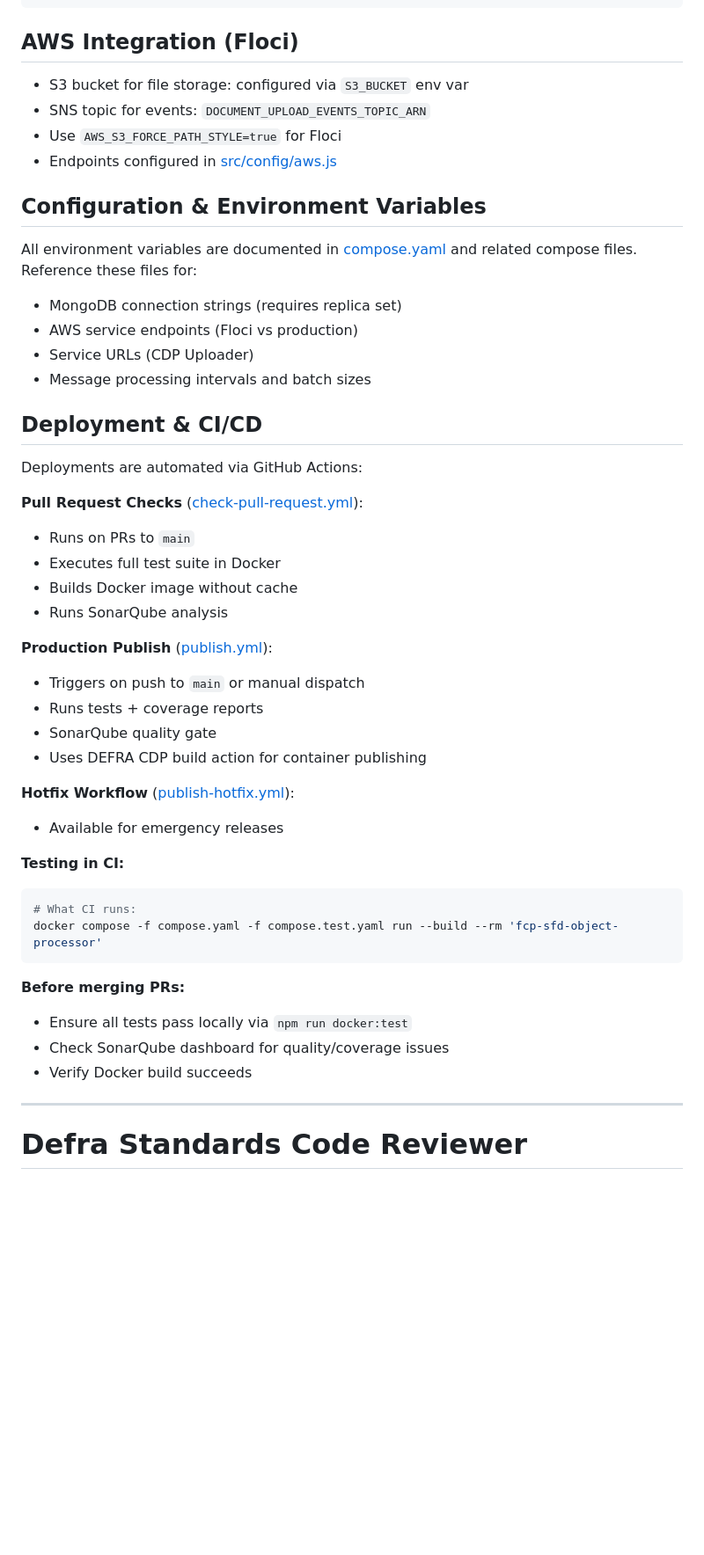
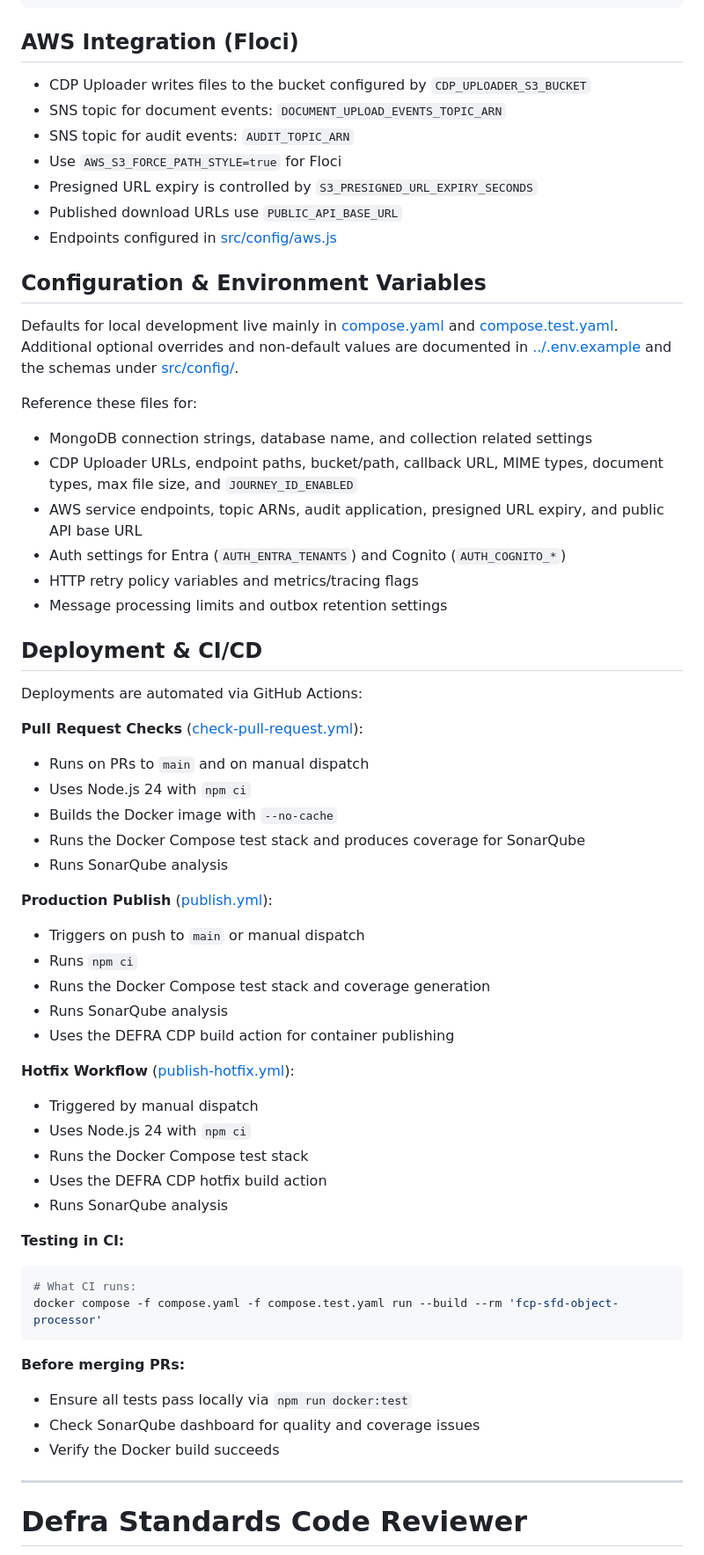
Before and after one commit to DEFRA/fcp-sfd-object-processor, a Markdown page: .github/copilot-instructions.md, the part around one of its changes. Shown at 88% size. Drawn GitHub-style; blank space fills up the shorter version.

Commit message:
docs: sync copilot instructions with current codebase (#205) #patch

````diff
--- a/.github/copilot-instructions.md
+++ b/.github/copilot-instructions.md
@@ -318,25 +327,33 @@ export const buildMyOperationLog = (request, id) => ({
 ```
 
 ## AWS Integration (Floci)
-- S3 bucket for file storage: configured via `S3_BUCKET` env var
-- SNS topic for events: `DOCUMENT_UPLOAD_EVENTS_TOPIC_ARN`
+- CDP Uploader writes files to the bucket configured by `CDP_UPLOADER_S3_BUCKET`
+- SNS topic for document events: `DOCUMENT_UPLOAD_EVENTS_TOPIC_ARN`
+- SNS topic for audit events: `AUDIT_TOPIC_ARN`
 - Use `AWS_S3_FORCE_PATH_STYLE=true` for Floci
+- Presigned URL expiry is controlled by `S3_PRESIGNED_URL_EXPIRY_SECONDS`
+- Published download URLs use `PUBLIC_API_BASE_URL`
 - Endpoints configured in [src/config/aws.js](../src/config/aws.js)
 
 ## Configuration & Environment Variables
-All environment variables are documented in [compose.yaml](../compose.yaml) and related compose files. Reference these files for:
-- MongoDB connection strings (requires replica set)
-- AWS service endpoints (Floci vs production)
-- Service URLs (CDP Uploader)
-- Message processing intervals and batch sizes
+Defaults for local development live mainly in [compose.yaml](../compose.yaml) and [compose.test.yaml](../compose.test.yaml). Additional optional overrides and non-default values are documented in [../.env.example](../.env.example) and the schemas under [src/config/](../src/config/).
+
+Reference these files for:
+- MongoDB connection strings, database name, and collection related settings
+- CDP Uploader URLs, endpoint paths, bucket/path, callback URL, MIME types, document types, max file size, and `JOURNEY_ID_ENABLED`
+- AWS service endpoints, topic ARNs, audit application, presigned URL expiry, and public API base URL
+- Auth settings for Entra (`AUTH_ENTRA_TENANTS`) and Cognito (`AUTH_COGNITO_*`)
+- HTTP retry policy variables and metrics/tracing flags
+- Message processing limits and outbox retention settings
 
 ## Deployment & CI/CD
 
 Deployments are automated via GitHub Actions:
 
-**Pull Request Checks** ([check-pull-request.yml](../workflows/check-pull-request.yml)):
-- Runs on PRs to `main`
-- Executes full test suite in Docker
-- Builds Docker image without cache
+**Pull Request Checks** ([check-pull-request.yml](workflows/check-pull-request.yml)):
+- Runs on PRs to `main` and on manual dispatch
+- Uses Node.js 24 with `npm ci`
+- Builds the Docker image with `--no-cache`
+- Runs the Docker Compose test stack and produces coverage for SonarQube
 - Runs SonarQube analysis
 
@@ -344,10 +361,15 @@ Deployments are automated via GitHub Actions:
 - Triggers on push to `main` or manual dispatch
-- Runs tests + coverage reports
-- SonarQube quality gate
-- Uses DEFRA CDP build action for container publishing
+- Runs `npm ci`
+- Runs the Docker Compose test stack and coverage generation
+- Runs SonarQube analysis
+- Uses the DEFRA CDP build action for container publishing
 
-**Hotfix Workflow** ([publish-hotfix.yml](../workflows/publish-hotfix.yml)):
-- Available for emergency releases
+**Hotfix Workflow** ([publish-hotfix.yml](workflows/publish-hotfix.yml)):
+- Triggered by manual dispatch
+- Uses Node.js 24 with `npm ci`
+- Runs the Docker Compose test stack
+- Uses the DEFRA CDP hotfix build action
+- Runs SonarQube analysis
 
 **Testing in CI:**
 ```bash
@@ -357,9 +379,8 @@ docker compose -f compose.yaml -f compose.test.yaml run --build --rm 'fcp-sfd-ob
 
 **Before merging PRs:**
 - Ensure all tests pass locally via `npm run docker:test`
-- Check SonarQube dashboard for quality/coverage issues
-- Verify Docker build succeeds
-
+- Check SonarQube dashboard for quality and coverage issues
+- Verify the Docker build succeeds
 
 ---
 
````
Also changed, not shown: other parts of .github/copilot-instructions.md (+86 -77 lines).
